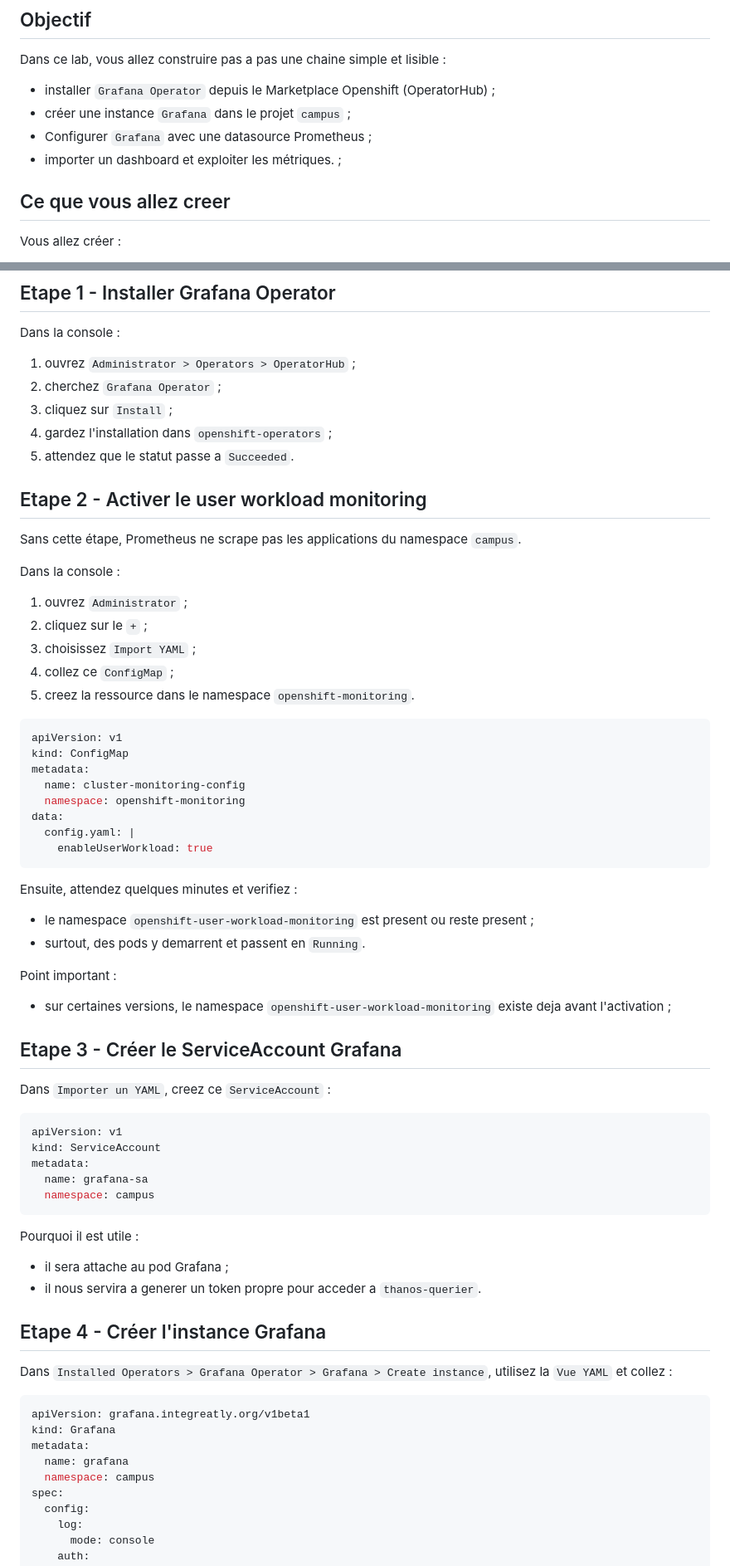
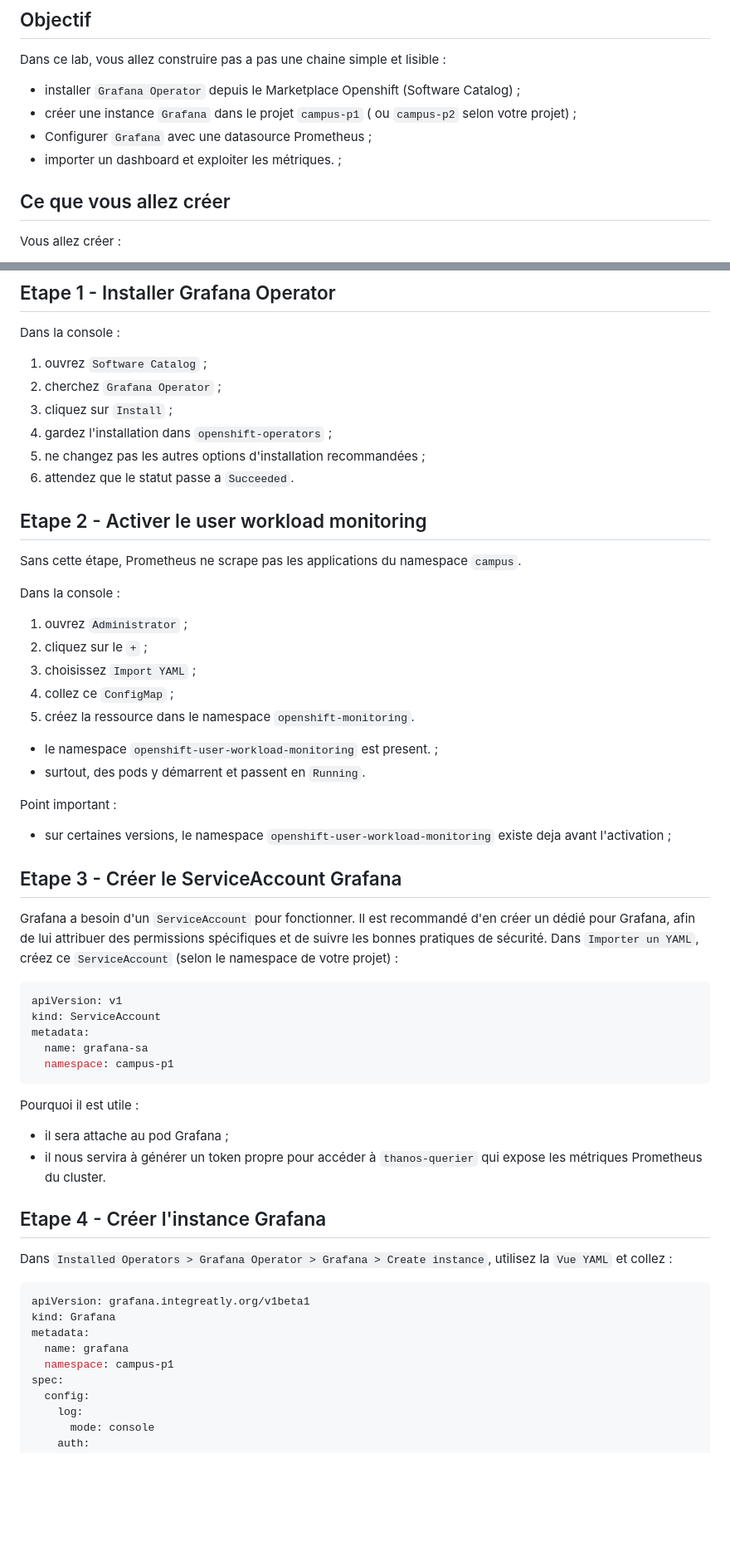
Before and after one commit to AladdinBelhaj/campus-app, a Markdown page: jour4/Lab04.md, 2 parts joined by grey strips. Shown at 83% size. GitHub-like rendering; blank space fills up the shorter version.

````diff
--- a/jour4/Lab04.md
+++ b/jour4/Lab04.md
@@ -4,12 +4,12 @@
 
 Dans ce lab, vous allez construire pas a pas une chaine simple et lisible :
 
-- installer `Grafana Operator` depuis le Marketplace Openshift (OperatorHub) ;
-- créer une instance `Grafana` dans le projet `campus` ;
+- installer `Grafana Operator` depuis le Marketplace Openshift (Software Catalog) ;
+- créer une instance `Grafana` dans le projet `campus-p1` ( ou `campus-p2` selon votre projet) ;
 - Configurer `Grafana` avec une datasource Prometheus ;
 - importer un dashboard et exploiter les métriques. ;
 
-## Ce que vous allez creer
+## Ce que vous allez créer
 
 Vous allez créer :
 
@@ -42,11 +42,12 @@ Le backend Campus doit aussi exposer :
 
 Dans la console :
 
-1. ouvrez `Administrator > Operators > OperatorHub` ;
+1. ouvrez `Software Catalog` ;
 2. cherchez `Grafana Operator` ;
 3. cliquez sur `Install` ;
 4. gardez l'installation dans `openshift-operators` ;
-5. attendez que le statut passe a `Succeeded`.
+5. ne changez pas les autres options d'installation recommandées ;
+6. attendez que le statut passe a `Succeeded`.
 
 ## Etape 2 - Activer le user workload monitoring
 
@@ -58,23 +59,10 @@ Dans la console :
 2. cliquez sur le `+` ;
 3. choisissez `Import YAML` ;
 4. collez ce `ConfigMap` ;
-5. creez la ressource dans le namespace `openshift-monitoring`.
+5. créez la ressource dans le namespace `openshift-monitoring`.
 
-```yaml
-apiVersion: v1
-kind: ConfigMap
-metadata:
-  name: cluster-monitoring-config
-  namespace: openshift-monitoring
-data:
-  config.yaml: |
-    enableUserWorkload: true
-```
-
-Ensuite, attendez quelques minutes et verifiez :
-
-- le namespace `openshift-user-workload-monitoring` est present ou reste present ;
-- surtout, des pods y demarrent et passent en `Running`.
+- le namespace `openshift-user-workload-monitoring` est present. ;
+- surtout, des pods y démarrent et passent en `Running`.
 
 Point important :
 
@@ -82,20 +70,22 @@ Point important :
 
 ## Etape 3 - Créer le ServiceAccount Grafana
 
-Dans `Importer un YAML`, creez ce `ServiceAccount` :
+Grafana a besoin d'un `ServiceAccount` pour fonctionner.
+Il est recommandé d'en créer un dédié pour Grafana, afin de lui attribuer des permissions spécifiques et de suivre les bonnes pratiques de sécurité.
+Dans `Importer un YAML`, créez ce `ServiceAccount` (selon le namespace de votre projet) :
 
 ```yaml
 apiVersion: v1
 kind: ServiceAccount
 metadata:
   name: grafana-sa
-  namespace: campus
+  namespace: campus-p1
 ```
 
 Pourquoi il est utile :
 
 - il sera attache au pod Grafana ;
-- il nous servira a generer un token propre pour acceder a `thanos-querier`.
+- il nous servira à générer un token propre pour accéder à `thanos-querier` qui expose les métriques Prometheus du cluster.
 
 ## Etape 4 - Créer l'instance Grafana
 
@@ -106,7 +96,7 @@ apiVersion: grafana.integreatly.org/v1beta1
 kind: Grafana
 metadata:
   name: grafana
-  namespace: campus
+  namespace: campus-p1
 spec:
   config:
     log:
````
Also changed, not shown: other parts of jour4/Lab04.md (+2 -2 lines), jour4/Lab02.md (+4 -2 lines).
